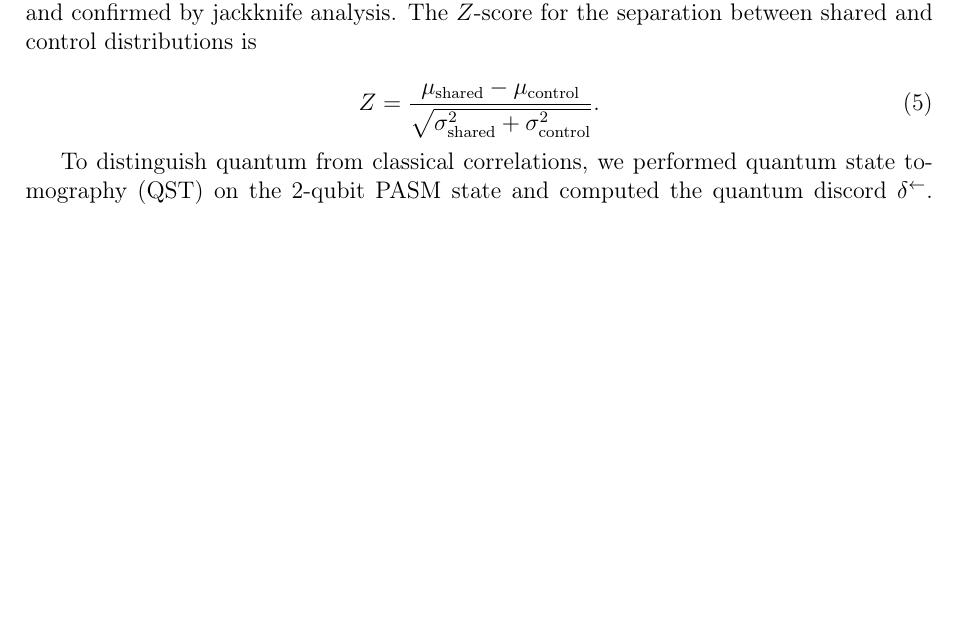
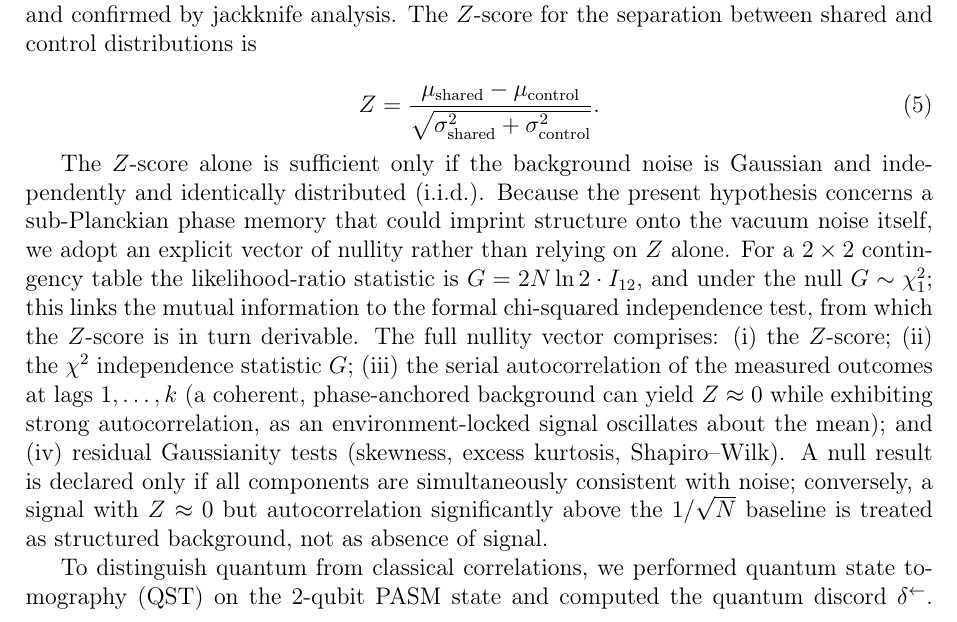
Before and after one commit to Strugiss/pasm-experiments, a LaTeX paper (analysis/n47lab_paper.tex): part of page 4 of 15 before the commit and part of page 4 of 16 after it, cut so that both start at the same text, the shorter picture padded with empty space. Compiled offline with pdfLaTeX.

Commit message:
Paper: add nullity vector (Z, chi2/G, serial AC, Gaussianity) to methods

```diff
--- a/analysis/n47lab_paper.tex
+++ b/analysis/n47lab_paper.tex
@@ -150,6 +150,8 @@ Statistical uncertainties are estimated via bootstrap resampling (10,000 resampl
 \begin{equation}
 Z = \frac{\mu_{\text{shared}} - \mu_{\text{control}}}{\sqrt{\sigma^2_{\text{shared}} + \sigma^2_{\text{control}}}}.
 \end{equation}
+
+The $Z$-score alone is sufficient only if the background noise is Gaussian and independently and identically distributed (i.i.d.). Because the present hypothesis concerns a sub-Planckian phase memory that could imprint structure onto the vacuum noise itself, we adopt an explicit vector of nullity rather than relying on $Z$ alone. For a $2\times2$ contingency table the likelihood-ratio statistic is $G = 2N\ln 2 \cdot I_{12}$, and under the null $G \sim \chi^2_1$; this links the mutual information to the formal chi-squared independence test, from which the $Z$-score is in turn derivable. The full nullity vector comprises: (i) the $Z$-score; (ii) the $\chi^2$ independence statistic $G$; (iii) the serial autocorrelation of the measured outcomes at lags $1,\ldots,k$ (a coherent, phase-anchored background can yield $Z \approx 0$ while exhibiting strong autocorrelation, as an environment-locked signal oscillates about the mean); and (iv) residual Gaussianity tests (skewness, excess kurtosis, Shapiro--Wilk). A null result is declared only if all components are simultaneously consistent with noise; conversely, a signal with $Z \approx 0$ but autocorrelation significantly above the $1/\sqrt{N}$ baseline is treated as structured background, not as absence of signal.
 
 To distinguish quantum from classical correlations, we performed quantum state tomography (QST) on the 2-qubit PASM state and computed the quantum discord $\delta^\leftarrow$. Discord quantifies non-classical correlations beyond entanglement; it is zero for classically correlated states and positive for quantum-correlated states. Our QST measurement yields MI $= 0.728$ but discord $< 0.01$, indicating that the correlation is predominantly classical. This surprising result suggests the PASM protocol produces a non-entangling phase correlation---a signature consistent with a classical memory mechanism rather than quantum entanglement.
 
```
Also changed, not shown: analysis/n47lab_paper_prd.tex (+2 -0 lines), analysis/n47lab_paper.pdf, analysis/n47lab_paper_prd.pdf.
